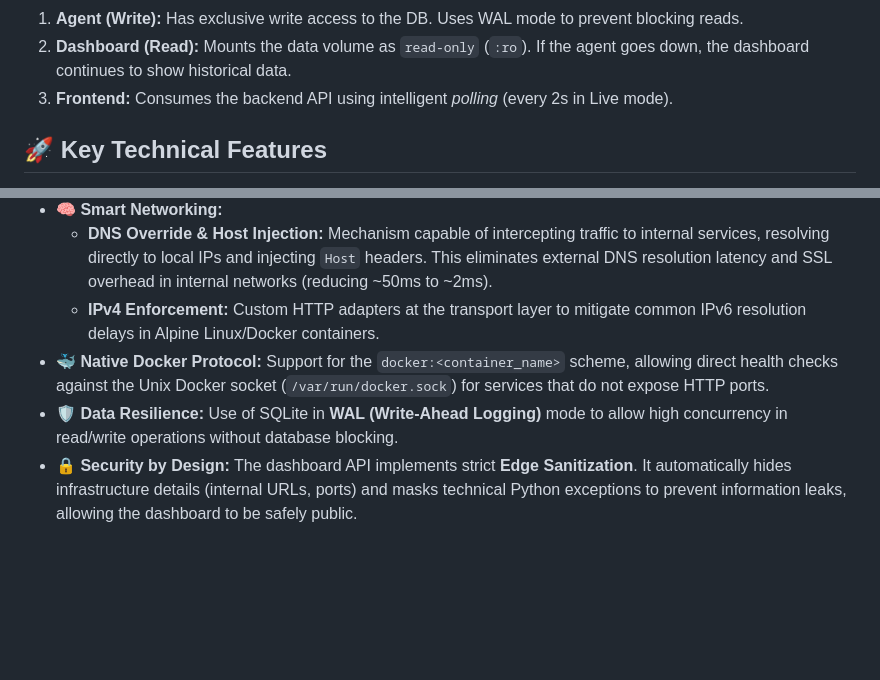
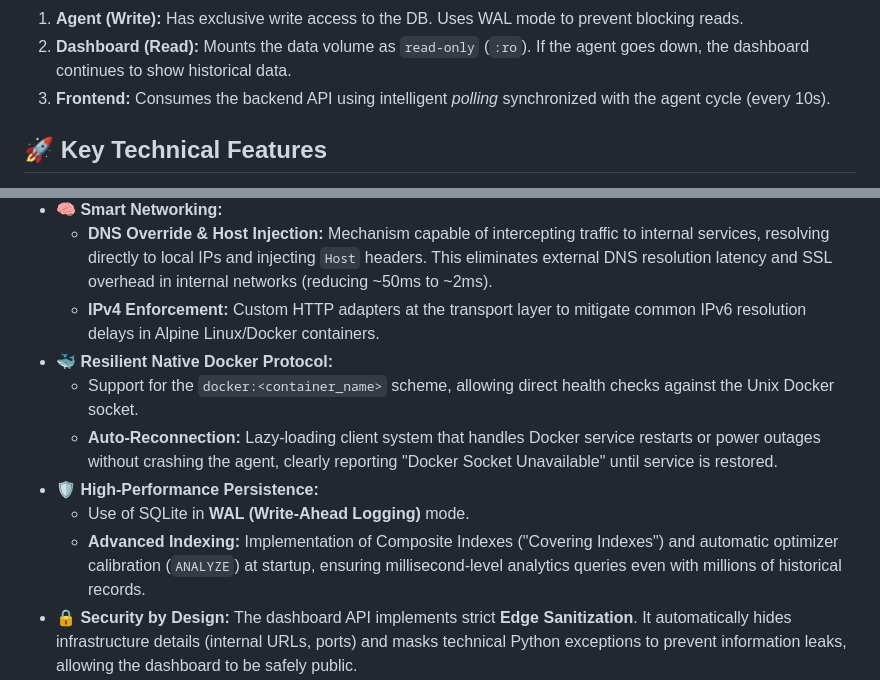
Before and after one commit to iamseb4s/heartbeat-monitor, a Markdown page: README.md, 2 parts joined by grey strips. Rendered like a GitHub page; blank space fills up the shorter version.

```diff
--- a/README.md
+++ b/README.md
@@ -57,7 +57,7 @@ The system uses a **decoupled Producer-Consumer pattern** via a shared database.
 
 1. **Agent (Write):** Has exclusive write access to the DB. Uses WAL mode to prevent blocking reads.
 2. **Dashboard (Read):** Mounts the data volume as `read-only` (`:ro`). If the agent goes down, the dashboard continues to show historical data.
-3. **Frontend:** Consumes the backend API using intelligent *polling* (every 2s in Live mode).
+3. **Frontend:** Consumes the backend API using intelligent *polling* synchronized with the agent cycle (every 10s).
 
 ## 🚀 Key Technical Features
 
@@ -67,8 +67,12 @@ More than a simple "ping" script, this project implements engineering patterns t
 * **🧠 Smart Networking:**
   * **DNS Override & Host Injection:** Mechanism capable of intercepting traffic to internal services, resolving directly to local IPs and injecting `Host` headers. This eliminates external DNS resolution latency and SSL overhead in internal networks (reducing ~50ms to ~2ms).
   * **IPv4 Enforcement:** Custom HTTP adapters at the transport layer to mitigate common IPv6 resolution delays in Alpine Linux/Docker containers.
-* **🐳 Native Docker Protocol:** Support for the `docker:<container_name>` scheme, allowing direct health checks against the Unix Docker socket (`/var/run/docker.sock`) for services that do not expose HTTP ports.
-* **🛡️ Data Resilience:** Use of SQLite in **WAL (Write-Ahead Logging)** mode to allow high concurrency in read/write operations without database blocking.
+* **🐳 Resilient Native Docker Protocol:**
+  * Support for the `docker:<container_name>` scheme, allowing direct health checks against the Unix Docker socket.
+  * **Auto-Reconnection:** Lazy-loading client system that handles Docker service restarts or power outages without crashing the agent, clearly reporting "Docker Socket Unavailable" until service is restored.
+* **🛡️ High-Performance Persistence:**
+  * Use of SQLite in **WAL (Write-Ahead Logging)** mode.
+  * **Advanced Indexing:** Implementation of Composite Indexes ("Covering Indexes") and automatic optimizer calibration (`ANALYZE`) at startup, ensuring millisecond-level analytics queries even with millions of historical records.
 * **🔒 Security by Design:** The dashboard API implements strict **Edge Sanitization**. It automatically hides infrastructure details (internal URLs, ports) and masks technical Python exceptions to prevent information leaks, allowing the dashboard to be safely public.
 * **🔔 Debounced State Management:** Intelligent alerting system that filters false positives using configurable state change thresholds and automatic retry logic for failed webhooks.
 
```
Also changed, not shown: README.es.md (+7 -3 lines).
